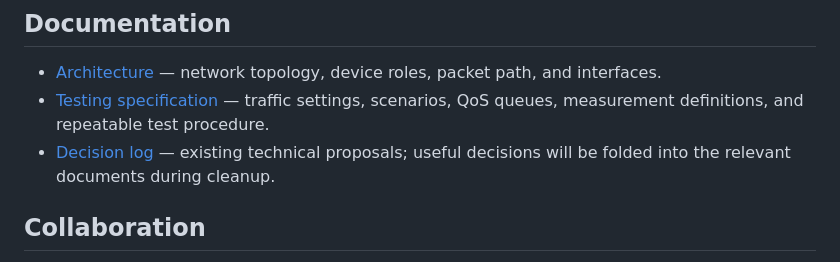
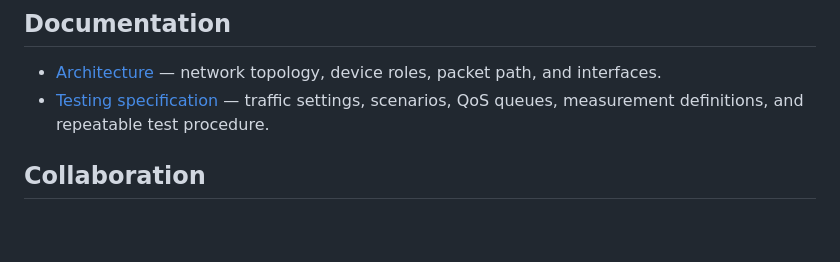
Before and after one commit to lumigoh/adaptive-qos-iot, a Markdown page: README.md, the part around the change. Rendered like a GitHub page; blank space fills up the shorter version.

Commit message:
docs: remove obsolete decision log reference

```diff
--- a/README.md
+++ b/README.md
@@ -48,7 +48,6 @@ See [`prototype/README.md`](prototype/README.md) for prerequisites, demo instruc
 
 - [Architecture](docs/architecture.md) — network topology, device roles, packet path, and interfaces.
 - [Testing specification](docs/testing.md) — traffic settings, scenarios, QoS queues, measurement definitions, and repeatable test procedure.
-- [Decision log](docs/decisions.md) — existing technical proposals; useful decisions will be folded into the relevant documents during cleanup.
 
 ## Collaboration
 
```
